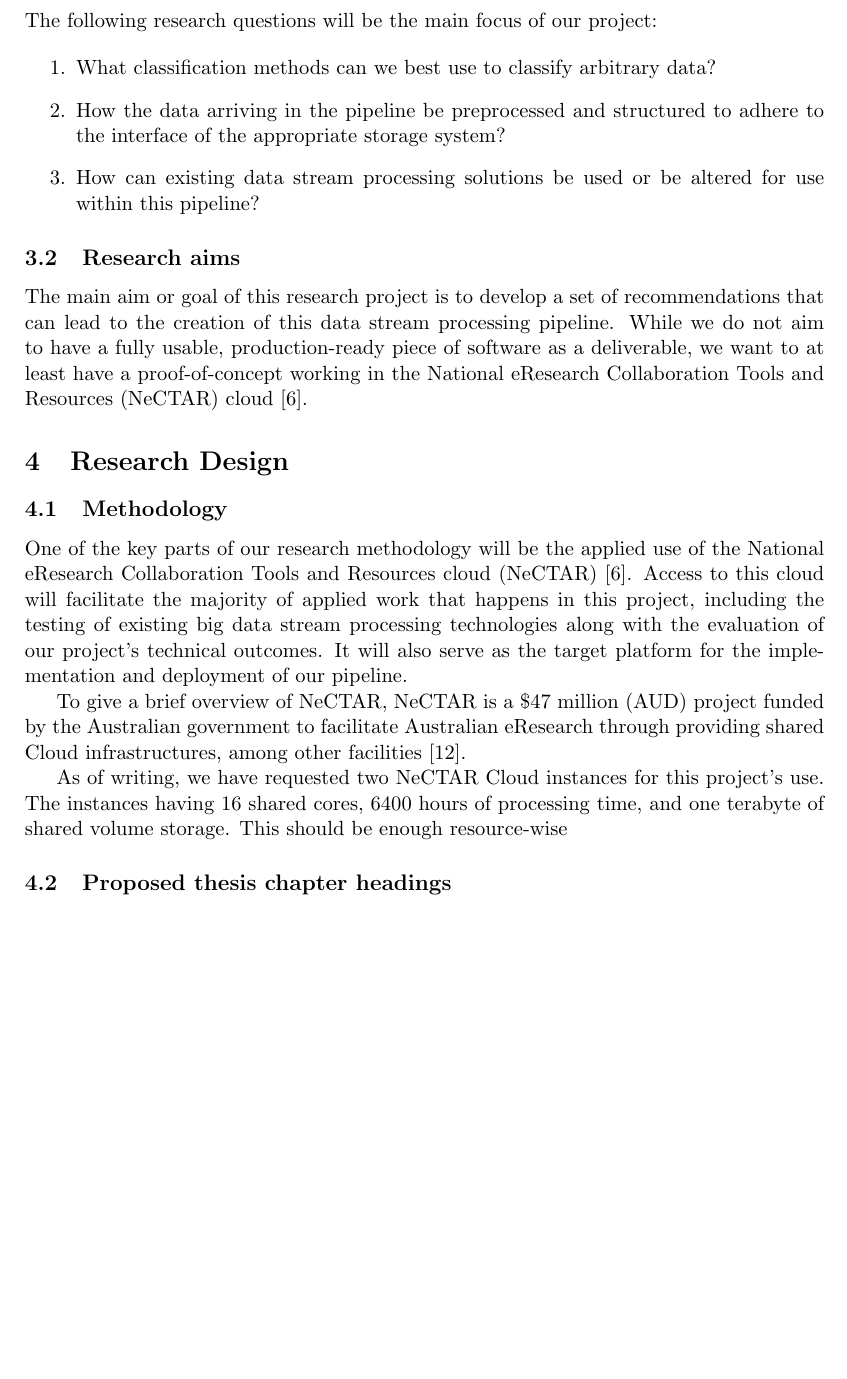
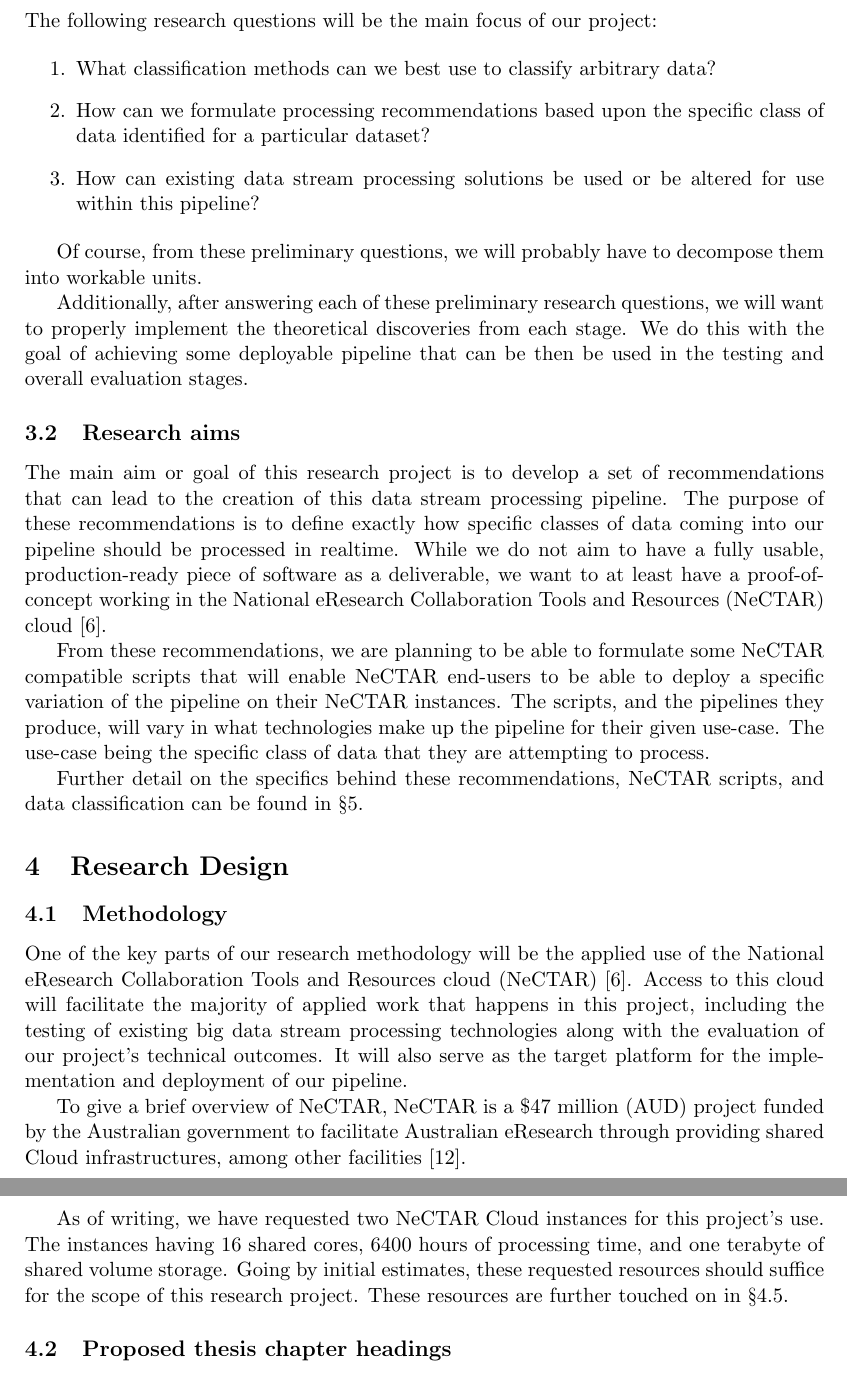
Before and after one commit to poltak/honours-proposal, a LaTeX document (proposal.tex): part of page 4 of 8 before the commit and two parts of pages 4 and 5 of 8 after it, the two joined at a grey line, cut so that both start at the same text, the shorter picture padded with empty space. Compiled offline with pdfLaTeX.

Commit message:
Updated Objectives and Methodology sections

```diff
--- a/proposal.tex
+++ b/proposal.tex
@@ -143,10 +143,13 @@ The following research questions will be the main focus of our project:
 
 \begin{enumerate}
   \item What classification methods can we best use to classify arbitrary data?
-  \item How the data arriving in the pipeline be preprocessed and structured to adhere to the interface of the appropriate
-   storage system?
+  \item How can we formulate processing recommendations based upon the specific class of data identified for a particular dataset?
   \item How can existing data stream processing solutions be used or be altered for use within this pipeline?
 \end{enumerate}
+
+Of course, from these preliminary questions, we will probably have to decompose them into workable units.
+
+Additionally, after answering each of these preliminary research questions, we will want to properly implement the theoretical discoveries from each stage. We do this with the goal of achieving some deployable pipeline that can be then be used in the testing and overall evaluation stages.
 
 % subsection research_questions (end)
 
@@ -155,9 +158,13 @@ The following research questions will be the main focus of our project:
 \label{sub:research_aims}
 
 The main aim or goal of this research project is to develop a set of recommendations that can lead to the creation of
-this data stream processing pipeline. While we do not aim to have a fully usable, production-ready piece of software as a
+this data stream processing pipeline. The purpose of these recommendations is to define exactly how specific classes of data coming into our pipeline should be processed in realtime. While we do not aim to have a fully usable, production-ready piece of software as a
 deliverable, we want to at least have a proof-of-concept working in the National eResearch Collaboration Tools and Resources
 (NeCTAR) cloud~\cite{web:Nectar}.
+
+From these recommendations, we are planning to be able to formulate some NeCTAR compatible scripts that will enable NeCTAR end-users to be able to deploy a specific variation of the pipeline on their NeCTAR instances. The scripts, and the pipelines they produce, will vary in what technologies make up the pipeline for their given use-case. The use-case being the specific class of data that they are attempting to process.
+
+Further detail on the specifics behind these recommendations, NeCTAR scripts, and data classification can be found in~\sectref{sec:expected_outcomes}.
 
 % subsection research_aims (end)
 
@@ -175,7 +182,7 @@ One of the key parts of our research methodology will be the applied use of the
 
 To give a brief overview of NeCTAR, NeCTAR is a \$47 million (AUD) project funded by the Australian government to facilitate Australian eResearch through providing shared Cloud infrastructures, among other facilities~\cite{sinnott_towards_2011}.
 
-As of writing, we have requested two NeCTAR Cloud instances for this project's use. The instances having 16 shared cores, 6400 hours of processing time, and one terabyte of shared volume storage. This should be enough resource-wise
+As of writing, we have requested two NeCTAR Cloud instances for this project's use. The instances having 16 shared cores, 6400 hours of processing time, and one terabyte of shared volume storage. Going by initial estimates, these requested resources should suffice for the scope of this research project. These resources are further touched on in~\sectref{sub:special_facilities_required}.
 
 % subsection methodology (end)
 
```
